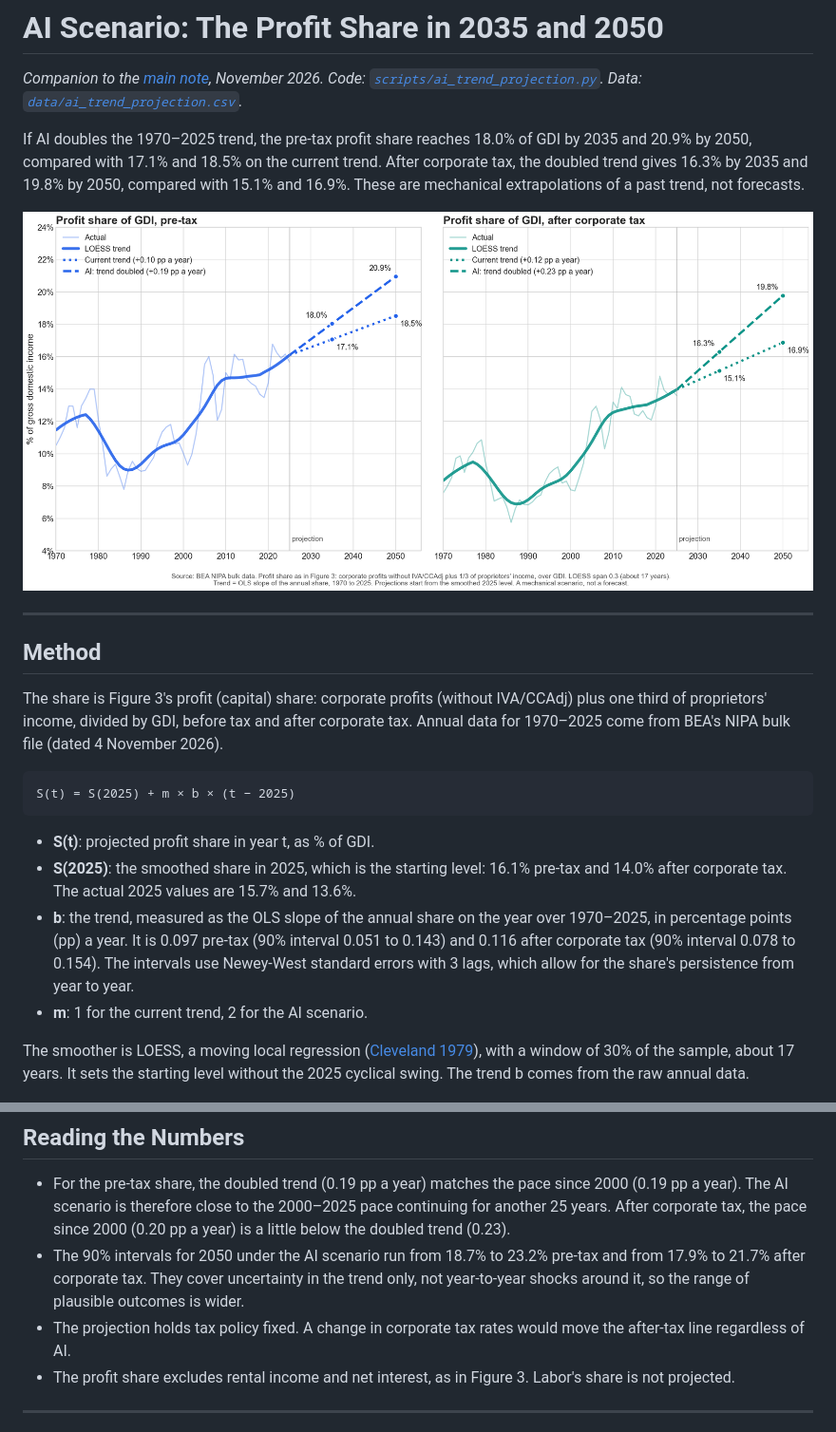
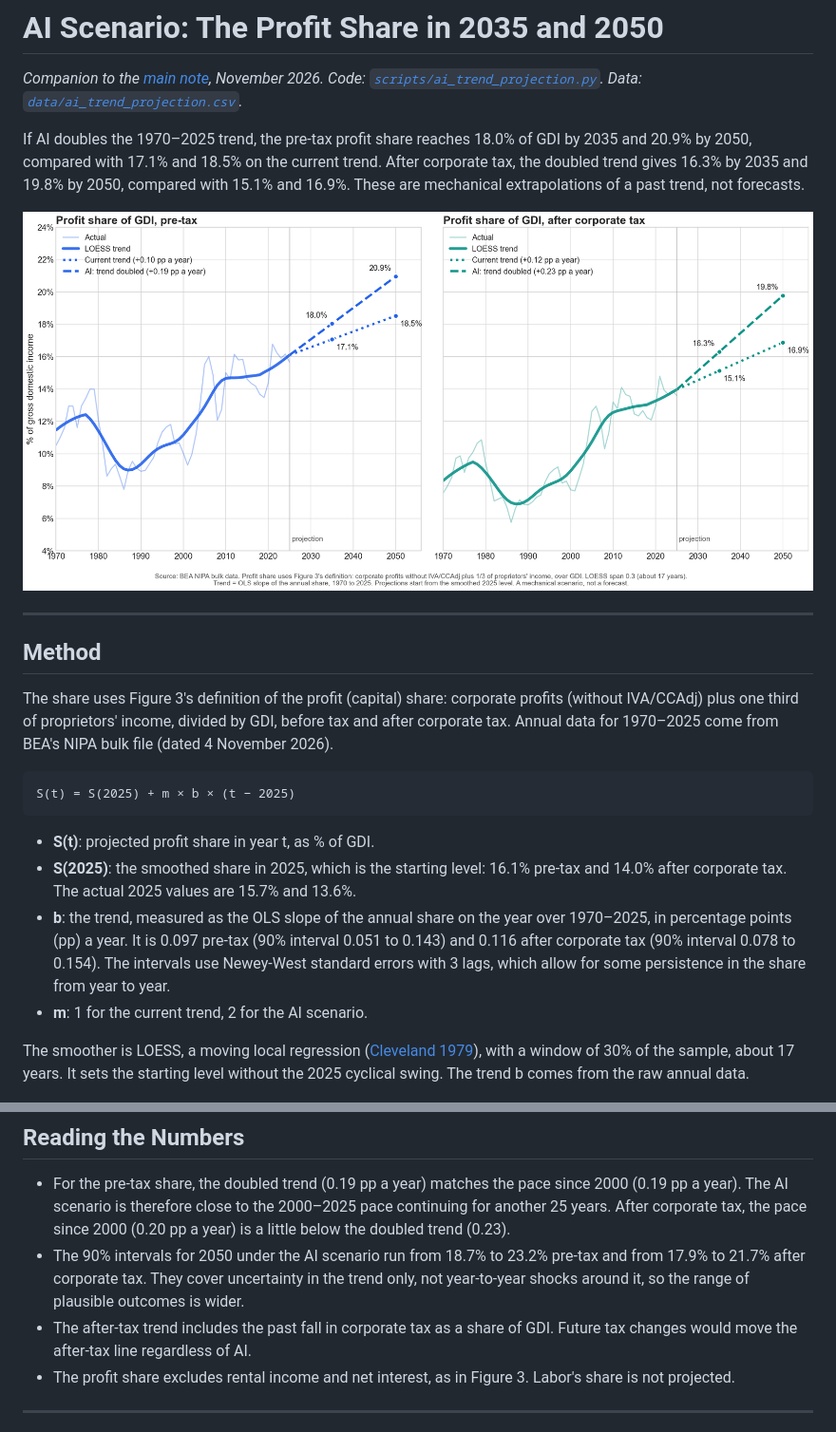
Before and after one commit to IlanStrauss/labor-share-research, a Markdown page: AI_TRENDS.md, 2 parts joined by grey strips. Shown at 95% size. Drawn GitHub-style; pictures changed too: figures/ai_trend_capital_share.png.

````diff
--- a/AI_TRENDS.md
+++ b/AI_TRENDS.md
@@ -10,7 +10,7 @@ If AI doubles the 1970–2025 trend, the pre-tax profit share reaches 18.0% of G
 
 ## Method
 
-The share is Figure 3's profit (capital) share: corporate profits (without IVA/CCAdj) plus one third of proprietors' income, divided by GDI, before tax and after corporate tax. Annual data for 1970–2025 come from BEA's NIPA bulk file (dated 4 November 2026).
+The share uses Figure 3's definition of the profit (capital) share: corporate profits (without IVA/CCAdj) plus one third of proprietors' income, divided by GDI, before tax and after corporate tax. Annual data for 1970–2025 come from BEA's NIPA bulk file (dated 4 November 2026).
 
 ```
 S(t) = S(2025) + m × b × (t − 2025)
@@ -18,7 +18,7 @@ S(t) = S(2025) + m × b × (t − 2025)
 
 - **S(t)**: projected profit share in year t, as % of GDI.
 - **S(2025)**: the smoothed share in 2025, which is the starting level: 16.1% pre-tax and 14.0% after corporate tax. The actual 2025 values are 15.7% and 13.6%.
-- **b**: the trend, measured as the OLS slope of the annual share on the year over 1970–2025, in percentage points (pp) a year. It is 0.097 pre-tax (90% interval 0.051 to 0.143) and 0.116 after corporate tax (90% interval 0.078 to 0.154). The intervals use Newey-West standard errors with 3 lags, which allow for the share's persistence from year to year.
+- **b**: the trend, measured as the OLS slope of the annual share on the year over 1970–2025, in percentage points (pp) a year. It is 0.097 pre-tax (90% interval 0.051 to 0.143) and 0.116 after corporate tax (90% interval 0.078 to 0.154). The intervals use Newey-West standard errors with 3 lags, which allow for some persistence in the share from year to year.
 - **m**: 1 for the current trend, 2 for the AI scenario.
 
 The smoother is LOESS, a moving local regression ([Cleveland 1979](https://doi.org/10.1080/01621459.1979.10481038)), with a window of 30% of the sample, about 17 years. It sets the starting level without the 2025 cyclical swing. The trend b comes from the raw annual data.
@@ -29,7 +29,7 @@ The smoother is LOESS, a moving local regression ([Cleveland 1979](https://doi.o
 
 - For the pre-tax share, the doubled trend (0.19 pp a year) matches the pace since 2000 (0.19 pp a year). The AI scenario is therefore close to the 2000–2025 pace continuing for another 25 years. After corporate tax, the pace since 2000 (0.20 pp a year) is a little below the doubled trend (0.23).
 - The 90% intervals for 2050 under the AI scenario run from 18.7% to 23.2% pre-tax and from 17.9% to 21.7% after corporate tax. They cover uncertainty in the trend only, not year-to-year shocks around it, so the range of plausible outcomes is wider.
-- The projection holds tax policy fixed. A change in corporate tax rates would move the after-tax line regardless of AI.
+- The after-tax trend includes the past fall in corporate tax as a share of GDI. Future tax changes would move the after-tax line regardless of AI.
 - The profit share excludes rental income and net interest, as in Figure 3. Labor's share is not projected.
 
 ---
````
Also changed, not shown: POST_TAX.md (+6 -6 lines), figures/labor_share_post_tax.png, 4 other files.
